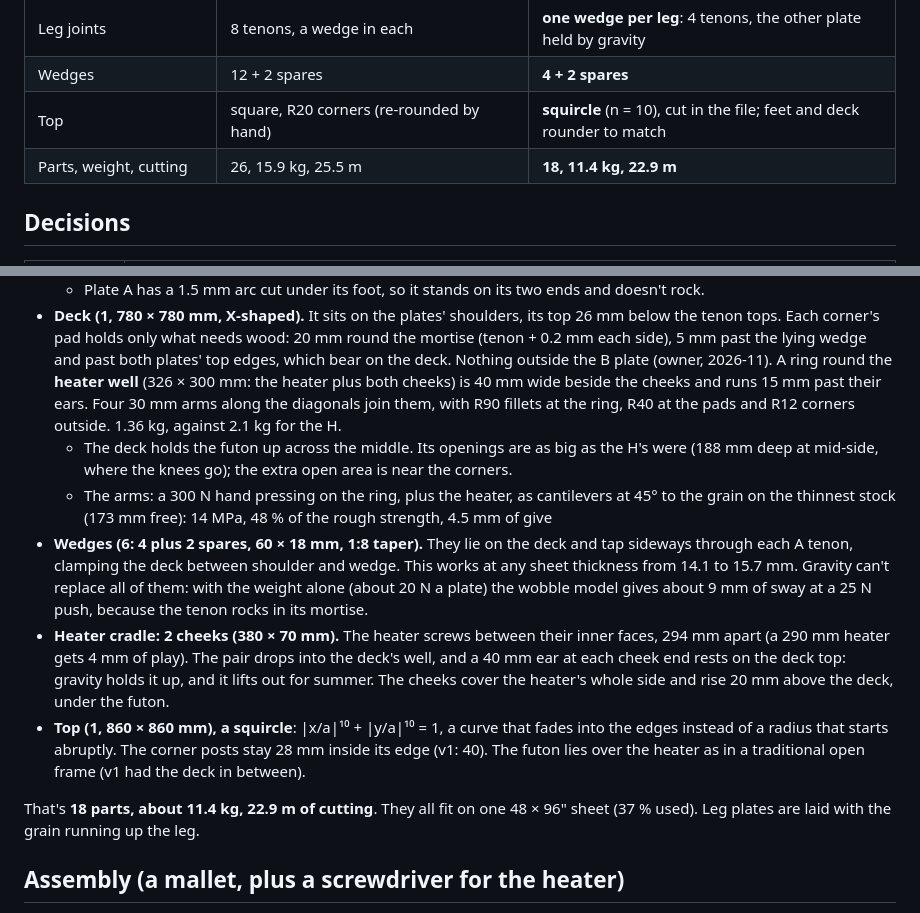
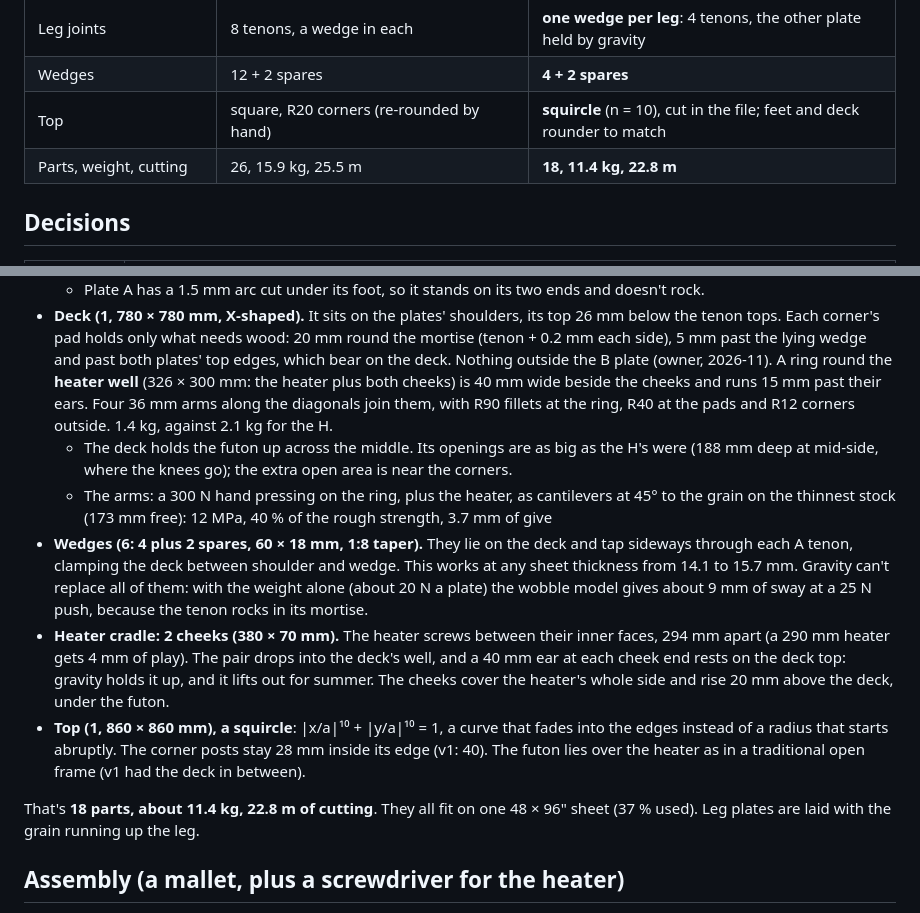
Before and after one commit to cv/kotatsu, a Markdown page: PLAN.md, 2 parts joined by grey strips. Drawn GitHub-style.

Commit message:
v2: deck arms 36 mm (was 30), owner's call for margin
Hand-press check on the arms: 12 MPa, 40 % of the rough strength, 3.7 mm (was 14 MPa, 48 %, 4.5 mm).
About +40 g; the table stays 11.4 kg, 22.8 m of cutting.

```diff
--- a/PLAN.md
+++ b/PLAN.md
@@ -14,7 +14,7 @@ and anything I haven't confirmed yet is marked **TODO-verify**.
 | Leg joints | 8 tenons, a wedge in each | **one wedge per leg**: 4 tenons, the other plate held by gravity |
 | Wedges | 12 + 2 spares | **4 + 2 spares** |
 | Top | square, R20 corners (re-rounded by hand) | **squircle** (n = 10), cut in the file; feet and deck rounder to match |
-| Parts, weight, cutting | 26, 15.9 kg, 25.5 m | **18, 11.4 kg, 22.9 m** |
+| Parts, weight, cutting | 26, 15.9 kg, 25.5 m | **18, 11.4 kg, 22.8 m** |
 
 ## Decisions
 
@@ -50,13 +50,13 @@ and anything I haven't confirmed yet is marked **TODO-verify**.
   tenon tops. Each corner's pad holds only what needs wood: 20 mm round the mortise (tenon + 0.2 mm each
   side), 5 mm past the lying wedge and past both plates' top edges, which bear on the deck. Nothing
   outside the B plate (owner, 2026-11). A ring round the **heater well** (326 × 300 mm: the heater plus
-  both cheeks) is 40 mm wide beside the cheeks and runs 15 mm past their ears. Four 30 mm arms along the
-  diagonals join them, with R90 fillets at the ring, R40 at the pads and R12 corners outside. 1.36 kg,
+  both cheeks) is 40 mm wide beside the cheeks and runs 15 mm past their ears. Four 36 mm arms along the
+  diagonals join them, with R90 fillets at the ring, R40 at the pads and R12 corners outside. 1.4 kg,
   against 2.1 kg for the H.
   - The deck holds the futon up across the middle. Its openings are as big as the H's were (188 mm deep
     at mid-side, where the knees go); the extra open area is near the corners.
   - The arms: a 300 N hand pressing on the ring, plus the heater, as cantilevers at 45° to the grain on
-    the thinnest stock (173 mm free): 14 MPa, 48 % of the rough strength, 4.5 mm of give
+    the thinnest stock (173 mm free): 12 MPa, 40 % of the rough strength, 3.7 mm of give
 - **Wedges (6: 4 plus 2 spares, 60 × 18 mm, 1:8 taper).** They lie on the deck and tap sideways through
   each A tenon, clamping the deck between shoulder and wedge. This works at any sheet thickness from 14.1
   to 15.7 mm. Gravity can't replace all of them: with the weight alone (about 20 N a plate) the wobble
@@ -69,7 +69,7 @@ and anything I haven't confirmed yet is marked **TODO-verify**.
   a radius that starts abruptly. The corner posts stay 28 mm inside its edge (v1: 40). The futon lies
   over the heater as in a traditional open frame (v1 had the deck in between).
 
-That's **18 parts, about 11.4 kg, 22.9 m of cutting**. They all fit on one 48 × 96" sheet (37 % used).
+That's **18 parts, about 11.4 kg, 22.8 m of cutting**. They all fit on one 48 × 96" sheet (37 % used).
 Leg plates are laid with the grain running up the leg.
 
 ## Assembly (a mallet, plus a screwdriver for the heater)
```
Also changed, not shown: docs/img/v2-parts.png, 1 other file.
